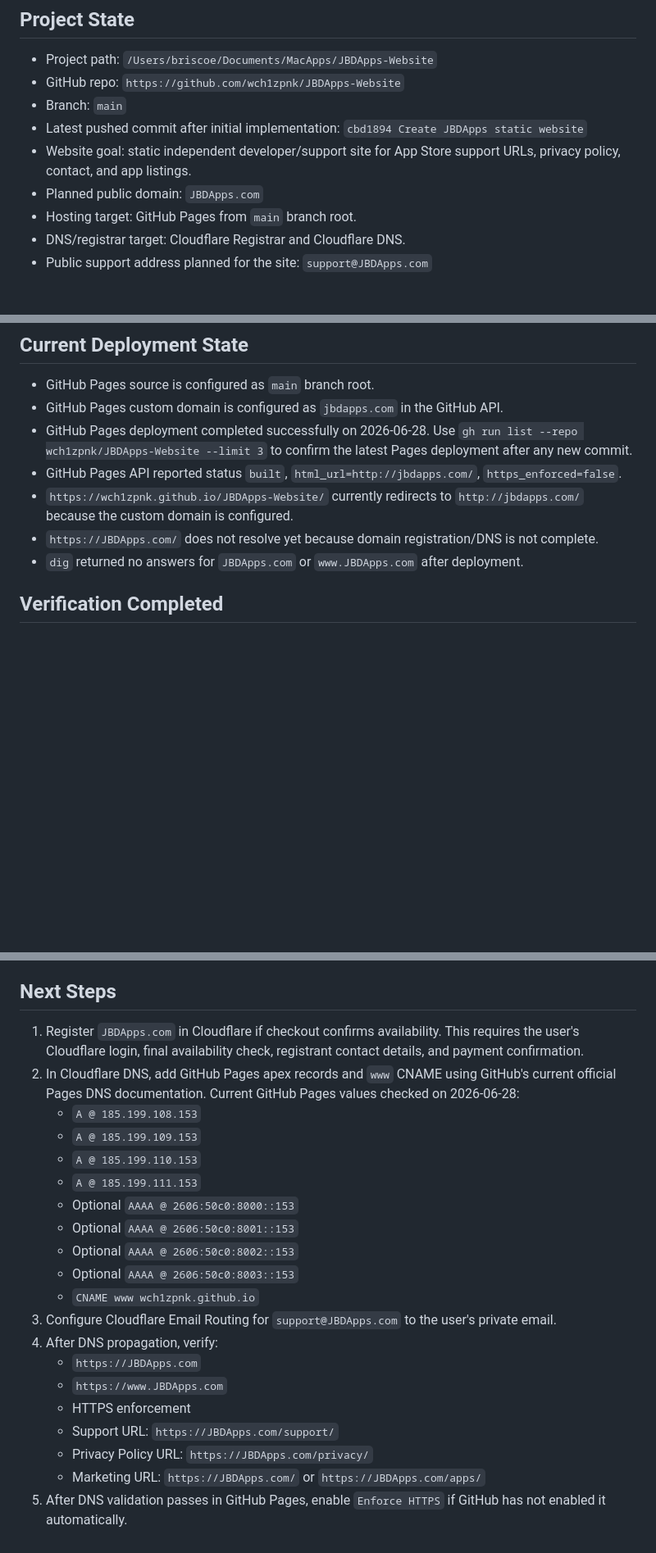
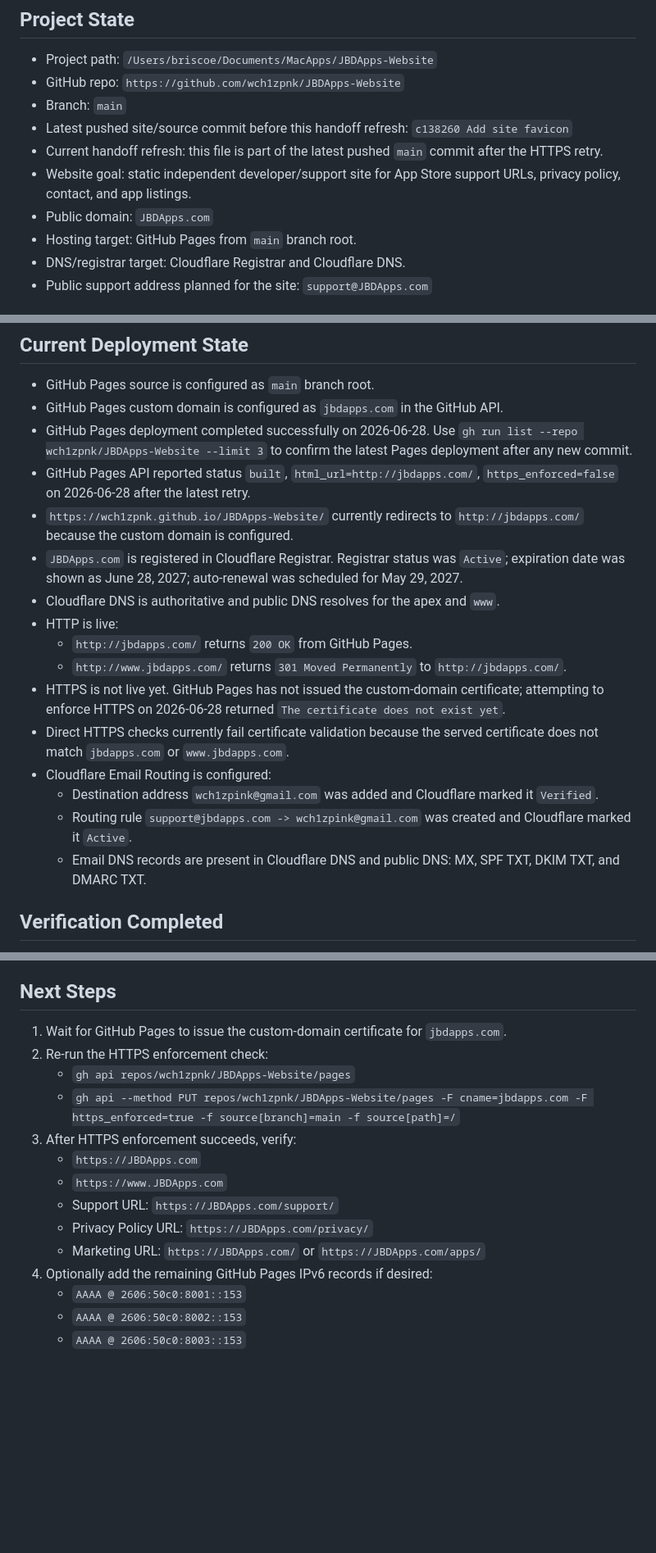
Before and after one commit to wch1zpnk/JBDApps-Website, a Markdown page: Handoff for New Chat.md, 3 parts joined by grey strips. Shown at 82% size. Rendered like a GitHub page; blank space fills up the shorter version.

Commit message:
Refresh website handoff after HTTPS retry

```diff
--- a/Handoff for New Chat.md
+++ b/Handoff for New Chat.md
@@ -11,9 +11,10 @@ Read this file before making website, domain, GitHub Pages, Cloudflare DNS, supp
 - Project path: `/Users/briscoe/Documents/MacApps/JBDApps-Website`
 - GitHub repo: `https://github.com/wch1zpnk/JBDApps-Website`
 - Branch: `main`
-- Latest pushed commit after initial implementation: `cbd1894 Create JBDApps static website`
+- Latest pushed site/source commit before this handoff refresh: `c138260 Add site favicon`
+- Current handoff refresh: this file is part of the latest pushed `main` commit after the HTTPS retry.
 - Website goal: static independent developer/support site for App Store support URLs, privacy policy, contact, and app listings.
-- Planned public domain: `JBDApps.com`
+- Public domain: `JBDApps.com`
 - Hosting target: GitHub Pages from `main` branch root.
 - DNS/registrar target: Cloudflare Registrar and Cloudflare DNS.
 - Public support address planned for the site: `support@JBDApps.com`
@@ -43,10 +44,19 @@ Read this file before making website, domain, GitHub Pages, Cloudflare DNS, supp
 - GitHub Pages source is configured as `main` branch root.
 - GitHub Pages custom domain is configured as `jbdapps.com` in the GitHub API.
 - GitHub Pages deployment completed successfully on 2026-06-28. Use `gh run list --repo wch1zpnk/JBDApps-Website --limit 3` to confirm the latest Pages deployment after any new commit.
-- GitHub Pages API reported status `built`, `html_url=http://jbdapps.com/`, `https_enforced=false`.
+- GitHub Pages API reported status `built`, `html_url=http://jbdapps.com/`, `https_enforced=false` on 2026-06-28 after the latest retry.
 - `https://wch1zpnk.github.io/JBDApps-Website/` currently redirects to `http://jbdapps.com/` because the custom domain is configured.
-- `https://JBDApps.com/` does not resolve yet because domain registration/DNS is not complete.
-- `dig` returned no answers for `JBDApps.com` or `www.JBDApps.com` after deployment.
+- `JBDApps.com` is registered in Cloudflare Registrar. Registrar status was `Active`; expiration date was shown as June 28, 2027; auto-renewal was scheduled for May 29, 2027.
+- Cloudflare DNS is authoritative and public DNS resolves for the apex and `www`.
+- HTTP is live:
+  - `http://jbdapps.com/` returns `200 OK` from GitHub Pages.
+  - `http://www.jbdapps.com/` returns `301 Moved Permanently` to `http://jbdapps.com/`.
+- HTTPS is not live yet. GitHub Pages has not issued the custom-domain certificate; attempting to enforce HTTPS on 2026-06-28 returned `The certificate does not exist yet`.
+- Direct HTTPS checks currently fail certificate validation because the served certificate does not match `jbdapps.com` or `www.jbdapps.com`.
+- Cloudflare Email Routing is configured:
+  - Destination address `wch1zpink@gmail.com` was added and Cloudflare marked it `Verified`.
+  - Routing rule `support@jbdapps.com -> wch1zpink@gmail.com` was created and Cloudflare marked it `Active`.
+  - Email DNS records are present in Cloudflare DNS and public DNS: MX, SPF TXT, DKIM TXT, and DMARC TXT.
 
 ## Verification Completed
 
@@ -84,23 +115,17 @@ Read this file before making website, domain, GitHub Pages, Cloudflare DNS, supp
 
 ## Next Steps
 
-1. Register `JBDApps.com` in Cloudflare if checkout confirms availability. This requires the user's Cloudflare login, final availability check, registrant contact details, and payment confirmation.
-2. In Cloudflare DNS, add GitHub Pages apex records and `www` CNAME using GitHub's current official Pages DNS documentation. Current GitHub Pages values checked on 2026-06-28:
-   - `A @ 185.199.108.153`
-   - `A @ 185.199.109.153`
-   - `A @ 185.199.110.153`
-   - `A @ 185.199.111.153`
-   - Optional `AAAA @ 2606:50c0:8000::153`
-   - Optional `AAAA @ 2606:50c0:8001::153`
-   - Optional `AAAA @ 2606:50c0:8002::153`
-   - Optional `AAAA @ 2606:50c0:8003::153`
-   - `CNAME www wch1zpnk.github.io`
-3. Configure Cloudflare Email Routing for `support@JBDApps.com` to the user's private email.
-4. After DNS propagation, verify:
+1. Wait for GitHub Pages to issue the custom-domain certificate for `jbdapps.com`.
+2. Re-run the HTTPS enforcement check:
+   - `gh api repos/wch1zpnk/JBDApps-Website/pages`
+   - `gh api --method PUT repos/wch1zpnk/JBDApps-Website/pages -F cname=jbdapps.com -F https_enforced=true -f source[branch]=main -f source[path]=/`
+3. After HTTPS enforcement succeeds, verify:
    - `https://JBDApps.com`
    - `https://www.JBDApps.com`
-   - HTTPS enforcement
    - Support URL: `https://JBDApps.com/support/`
    - Privacy Policy URL: `https://JBDApps.com/privacy/`
    - Marketing URL: `https://JBDApps.com/` or `https://JBDApps.com/apps/`
-5. After DNS validation passes in GitHub Pages, enable `Enforce HTTPS` if GitHub has not enabled it automatically.
+4. Optionally add the remaining GitHub Pages IPv6 records if desired:
+   - `AAAA @ 2606:50c0:8001::153`
+   - `AAAA @ 2606:50c0:8002::153`
+   - `AAAA @ 2606:50c0:8003::153`
```
Also changed, not shown: other parts of Handoff for New Chat.md (+22 -1 lines).
